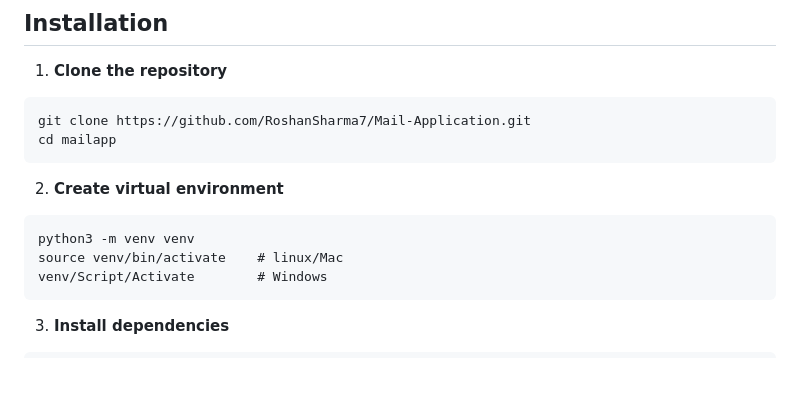
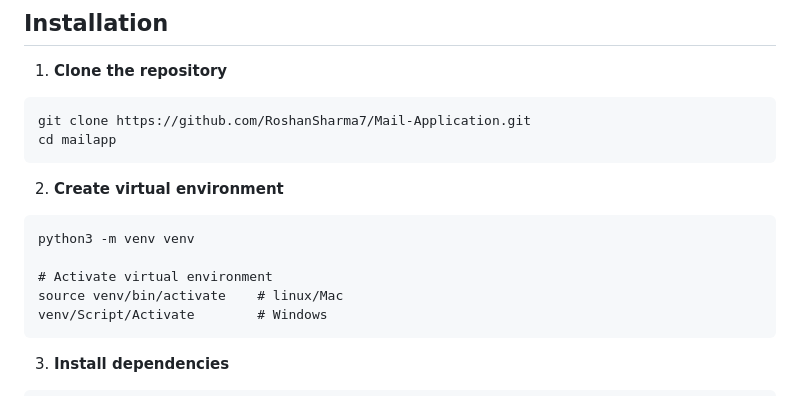
Before and after one commit to RoshanSharma7/Mail-Application, a Markdown page: README.md, the part around the change. GitHub-like rendering; blank space fills up the shorter version.

````diff
--- a/README.md
+++ b/README.md
@@ -37,6 +37,8 @@ cd mailapp
 2. **Create virtual environment**
 ```
 python3 -m venv venv
+
+# Activate virtual environment
 source venv/bin/activate    # linux/Mac
 venv/Script/Activate        # Windows
 ```
````
